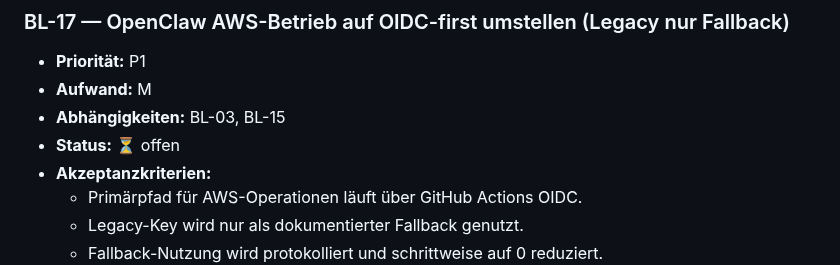
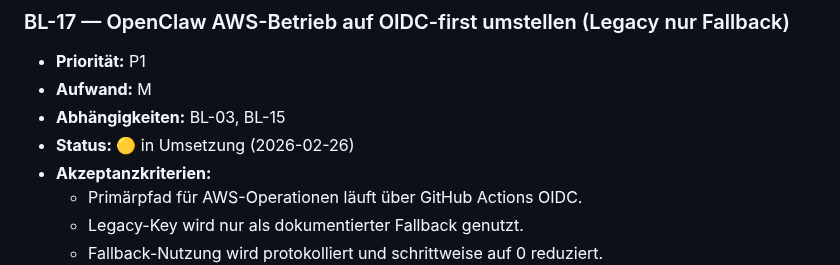
Before and after one commit to nimeob/geo-ranking-ch, a Markdown page: docs/BACKLOG.md, the part around the change. GitHub-like rendering.

Commit message:
docs: mark BL-17 as in Umsetzung; start OIDC-first work

```diff
--- a/docs/BACKLOG.md
+++ b/docs/BACKLOG.md
@@ -231,7 +231,7 @@
 - **Priorität:** P1
 - **Aufwand:** M
 - **Abhängigkeiten:** BL-03, BL-15
-- **Status:** ⏳ offen
+- **Status:** 🟡 in Umsetzung (2026-02-26)
 - **Akzeptanzkriterien:**
   - Primärpfad für AWS-Operationen läuft über GitHub Actions OIDC.
   - Legacy-Key wird nur als dokumentierter Fallback genutzt.
```
